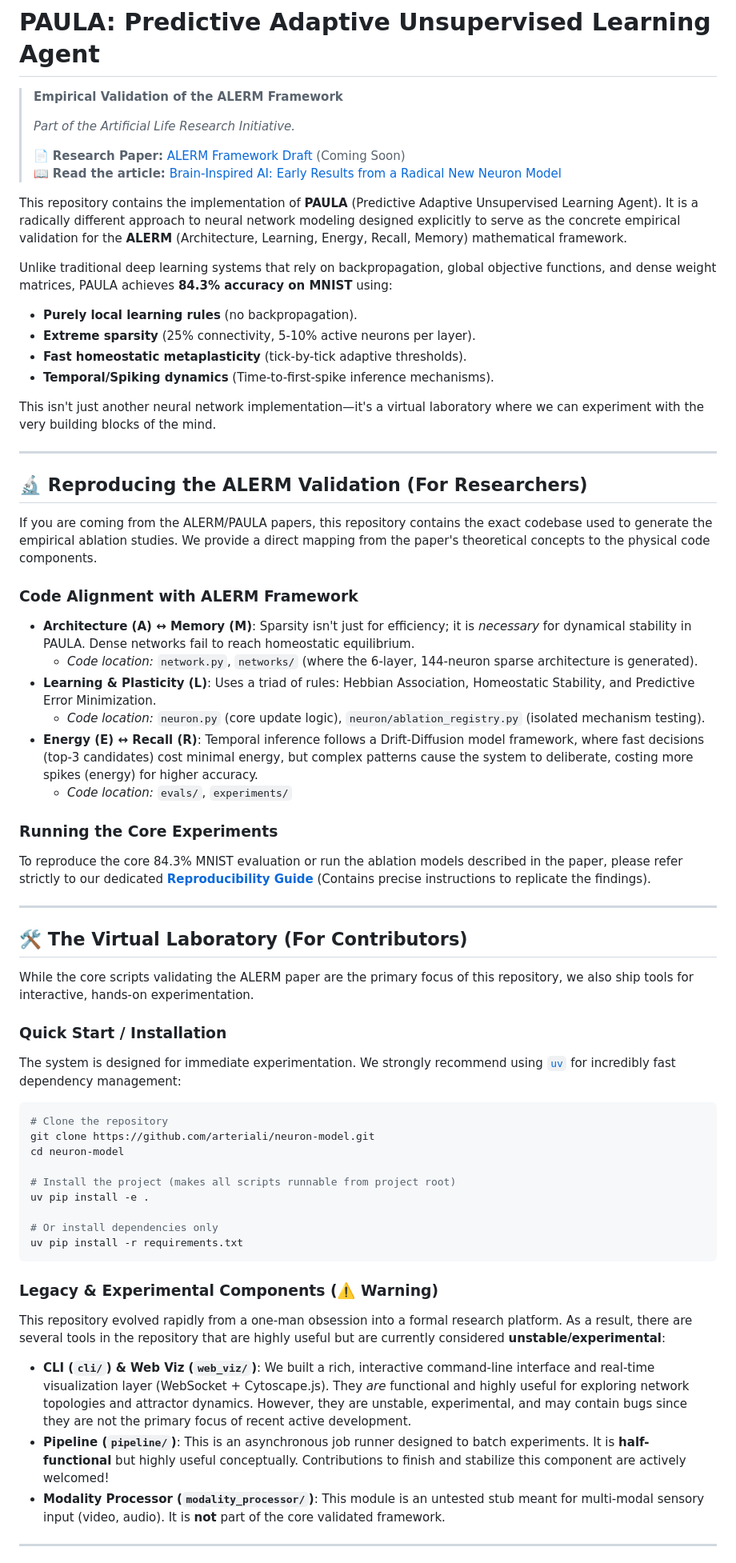
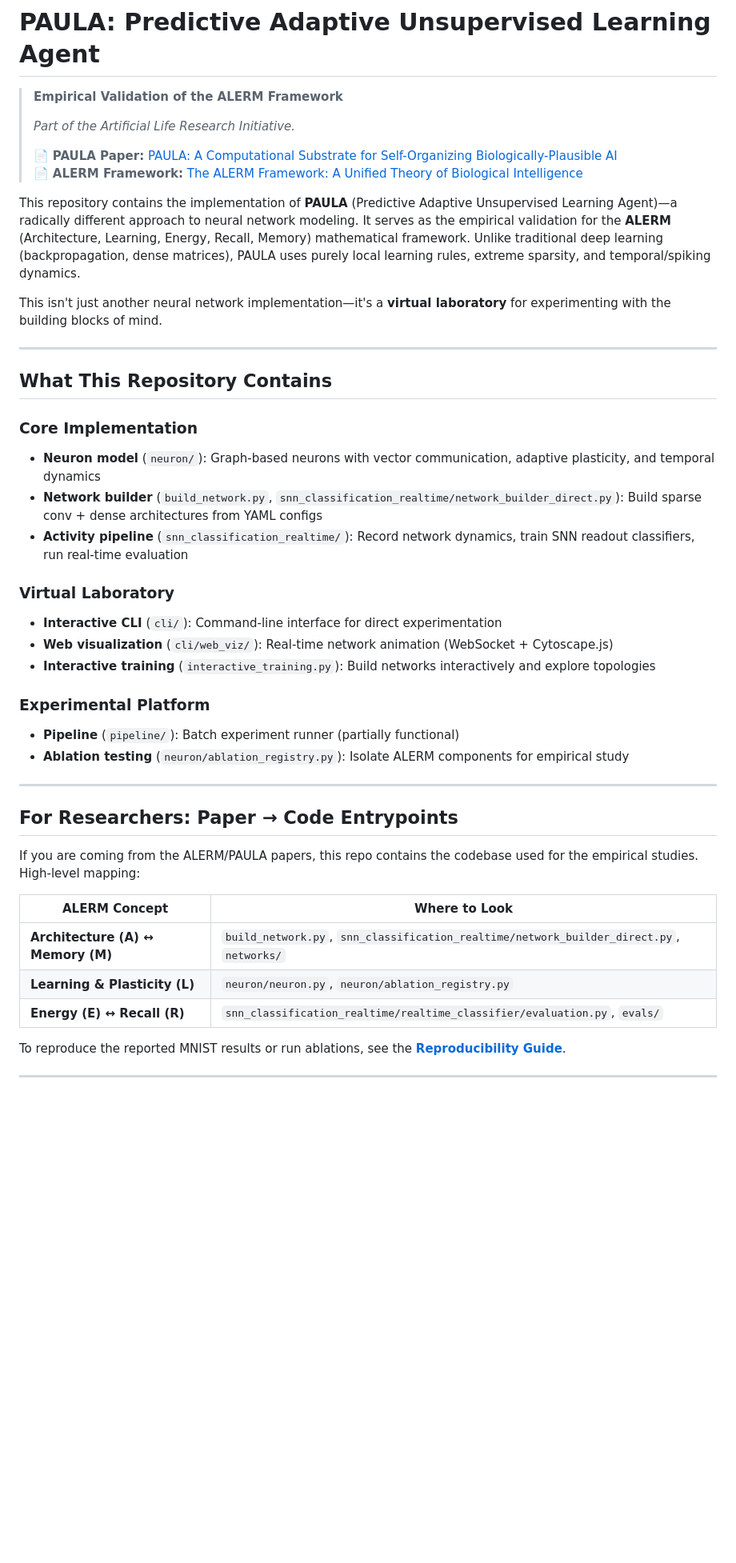
Before and after one commit to arterialist/neuron-model, a Markdown page: README.md, the part around one of its changes. Shown at 80% size. Rendered like a GitHub page; blank space fills up the shorter version.

Commit message:
polish readme

````diff
--- a/README.md
+++ b/README.md
@@ -4,71 +4,47 @@
 >
 > _Part of the Artificial Life Research Initiative._
 >
-> 📄 **Research Paper:** [ALERM Framework Draft](https://al.arteriali.st) (Coming Soon)
-> 📖 **Read the article:** [Brain-Inspired AI: Early Results from a Radical New Neuron Model](https://hackernoon.com/brain-inspired-ai-early-results-from-a-radical-new-neuron-model)
+> 📄 **PAULA Paper:** [PAULA: A Computational Substrate for Self-Organizing Biologically-Plausible AI](https://al.arteriali.st/blog/paula-paper)
+> 📄 **ALERM Framework:** [The ALERM Framework: A Unified Theory of Biological Intelligence](https://al.arteriali.st/blog/alerm-framework)
 
-This repository contains the implementation of **PAULA** (Predictive Adaptive Unsupervised Learning Agent). It is a radically different approach to neural network modeling designed explicitly to serve as the concrete empirical validation for the **ALERM** (Architecture, Learning, Energy, Recall, Memory) mathematical framework.
+This repository contains the implementation of **PAULA** (Predictive Adaptive Unsupervised Learning Agent)—a radically different approach to neural network modeling. It serves as the empirical validation for the **ALERM** (Architecture, Learning, Energy, Recall, Memory) mathematical framework. Unlike traditional deep learning (backpropagation, dense matrices), PAULA uses purely local learning rules, extreme sparsity, and temporal/spiking dynamics.
 
-Unlike traditional deep learning systems that rely on backpropagation, global objective functions, and dense weight matrices, PAULA achieves **84.3% accuracy on MNIST** using:
-
-- **Purely local learning rules** (no backpropagation).
-- **Extreme sparsity** (25% connectivity, 5-10% active neurons per layer).
-- **Fast homeostatic metaplasticity** (tick-by-tick adaptive thresholds).
-- **Temporal/Spiking dynamics** (Time-to-first-spike inference mechanisms).
-
-This isn't just another neural network implementation—it's a virtual laboratory where we can experiment with the very building blocks of the mind.
+This isn't just another neural network implementation—it's a **virtual laboratory** for experimenting with the building blocks of mind.
 
 ---
 
-## 🔬 Reproducing the ALERM Validation (For Researchers)
+## What This Repository Contains
 
-If you are coming from the ALERM/PAULA papers, this repository contains the exact codebase used to generate the empirical ablation studies. We provide a direct mapping from the paper's theoretical concepts to the physical code components.
+### Core Implementation
 
-### Code Alignment with ALERM Framework
+- **Neuron model** (`neuron/`): Graph-based neurons with vector communication, adaptive plasticity, and temporal dynamics
+- **Network builder** (`build_network.py`, `snn_classification_realtime/network_builder_direct.py`): Build sparse conv + dense architectures from YAML configs
+- **Activity pipeline** (`snn_classification_realtime/`): Record network dynamics, train SNN readout classifiers, run real-time evaluation
 
-- **Architecture (A) ↔ Memory (M)**:
-  Sparsity isn't just for efficiency; it is _necessary_ for dynamical stability in PAULA. Dense networks fail to reach homeostatic equilibrium.
-  - _Code location:_ `network.py`, `networks/` (where the 6-layer, 144-neuron sparse architecture is generated).
-- **Learning & Plasticity (L)**:
-  Uses a triad of rules: Hebbian Association, Homeostatic Stability, and Predictive Error Minimization.
-  - _Code location:_ `neuron.py` (core update logic), `neuron/ablation_registry.py` (isolated mechanism testing).
-- **Energy (E) ↔ Recall (R)**:
-  Temporal inference follows a Drift-Diffusion model framework, where fast decisions (top-3 candidates) cost minimal energy, but complex patterns cause the system to deliberate, costing more spikes (energy) for higher accuracy.
-  - _Code location:_ `evals/`, `experiments/`
+### Virtual Laboratory
 
-### Running the Core Experiments
+- **Interactive CLI** (`cli/`): Command-line interface for direct experimentation
+- **Web visualization** (`cli/web_viz/`): Real-time network animation (WebSocket + Cytoscape.js)
+- **Interactive training** (`interactive_training.py`): Build networks interactively and explore topologies
 
-To reproduce the core 84.3% MNIST evaluation or run the ablation models described in the paper, please refer strictly to our dedicated **[Reproducibility Guide](REPRODUCIBILITY.md)** (Contains precise instructions to replicate the findings).
+### Experimental Platform
+
+- **Pipeline** (`pipeline/`): Batch experiment runner (partially functional)
+- **Ablation testing** (`neuron/ablation_registry.py`): Isolate ALERM components for empirical study
 
 ---
 
-## 🛠 The Virtual Laboratory (For Contributors)
+## For Researchers: Paper → Code Entrypoints
 
-While the core scripts validating the ALERM paper are the primary focus of this repository, we also ship tools for interactive, hands-on experimentation.
+If you are coming from the ALERM/PAULA papers, this repo contains the codebase used for the empirical studies. High-level mapping:
 
-### Quick Start / Installation
+| ALERM Concept                     | Where to Look                                                                            |
+| --------------------------------- | ---------------------------------------------------------------------------------------- |
+| **Architecture (A) ↔ Memory (M)** | `build_network.py`, `snn_classification_realtime/network_builder_direct.py`, `networks/` |
+| **Learning & Plasticity (L)**     | `neuron/neuron.py`, `neuron/ablation_registry.py`                                        |
+| **Energy (E) ↔ Recall (R)**       | `snn_classification_realtime/realtime_classifier/evaluation.py`, `evals/`                |
 
-The system is designed for immediate experimentation. We strongly recommend using [`uv`](https://docs.astral.sh/uv/) for incredibly fast dependency management:
-
-```bash
-# Clone the repository
-git clone https://github.com/arteriali/neuron-model.git
-cd neuron-model
-
-# Install the project (makes all scripts runnable from project root)
-uv pip install -e .
-
-# Or install dependencies only
-uv pip install -r requirements.txt
-```
-
-### Legacy & Experimental Components (⚠️ Warning)
-
-This repository evolved rapidly from a one-man obsession into a formal research platform. As a result, there are several tools in the repository that are highly useful but are currently considered **unstable/experimental**:
-
-- **CLI (`cli/`) & Web Viz (`web_viz/`)**: We built a rich, interactive command-line interface and real-time visualization layer (WebSocket + Cytoscape.js). They _are_ functional and highly useful for exploring network topologies and attractor dynamics. However, they are unstable, experimental, and may contain bugs since they are not the primary focus of recent active development.
-- **Pipeline (`pipeline/`)**: This is an asynchronous job runner designed to batch experiments. It is **half-functional** but highly useful conceptually. Contributions to finish and stabilize this component are actively welcomed!
-- **Modality Processor (`modality_processor/`)**: This module is an untested stub meant for multi-modal sensory input (video, audio). It is **not** part of the core validated framework.
+To reproduce the reported MNIST results or run ablations, see the **[Reproducibility Guide](REPRODUCIBILITY.md)**.
 
 ---
 
````
Also changed, not shown: other parts of README.md (+44 -15 lines).
